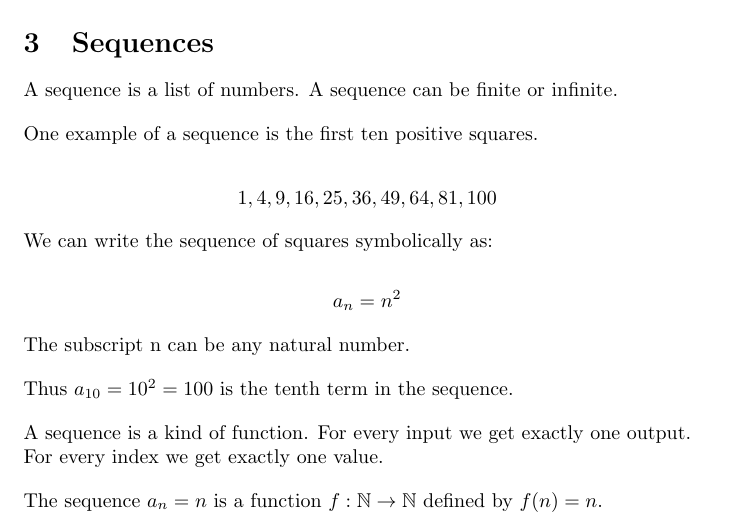
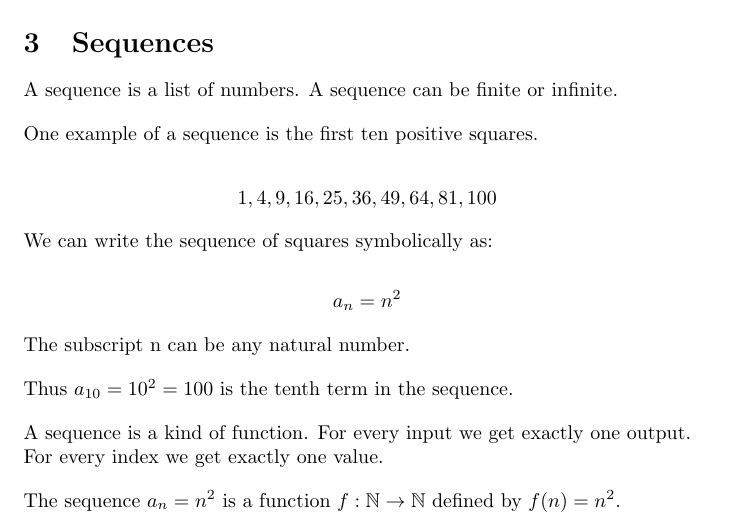
Before and after one commit to ataylor89/Math, a LaTeX document (sumofsquares.tex): part of page 2 of 7, cut so that both start at the same text. Compiled offline with pdfLaTeX.

Commit message:
Updating sumofsquares.tex

```diff
--- a/sumofsquares.tex
+++ b/sumofsquares.tex
@@ -74,7 +74,7 @@ Thus $a_{10} = 10^2 = 100$ is the tenth term in the sequence.
 A sequence is a kind of function. For every input we get exactly one output. For every index we get exactly one value.
 \end{flushleft}
 \begin{flushleft}
-The sequence $a_{n} = n$ is a function $f : \mathbb{N} \rightarrow \mathbb{N}$ defined by $f(n) = n$.
+The sequence $a_{n} = n^2$ is a function $f : \mathbb{N} \rightarrow \mathbb{N}$ defined by $f(n) = n^2$.
 \end{flushleft}
 \section{Summation}
 \begin{flushleft}
```
Also changed, not shown: sumofsquares.pdf.
